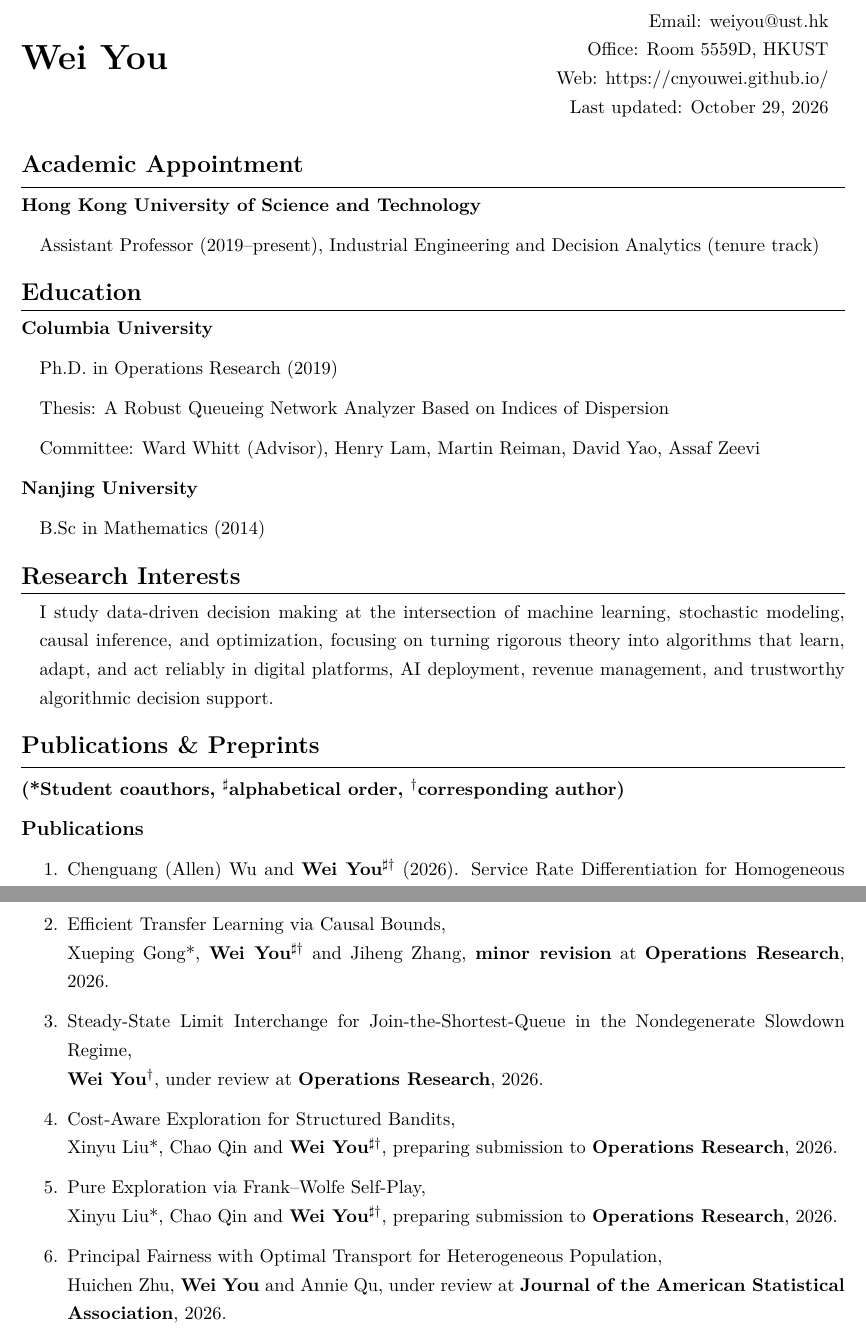
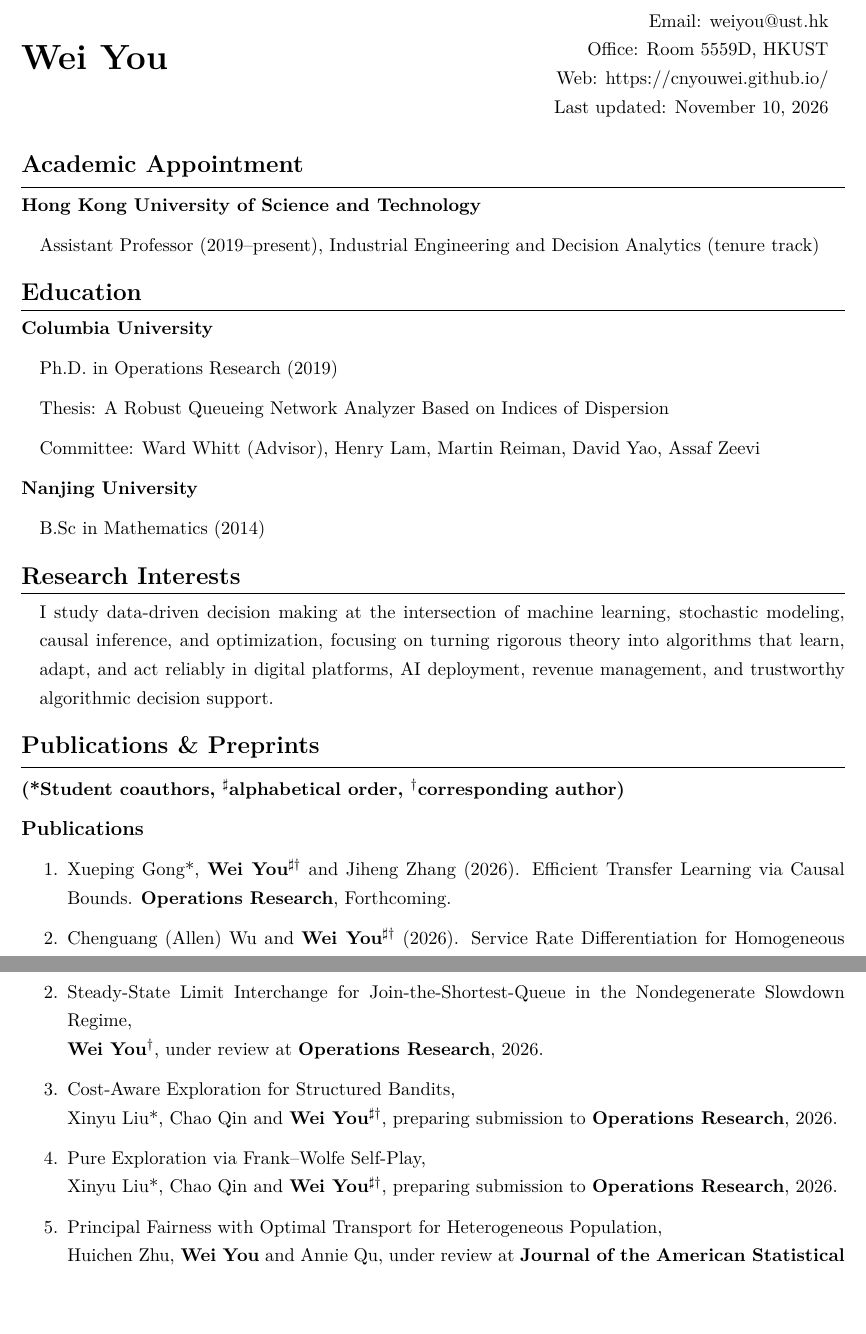
Before and after one commit to cnyouwei/cnyouwei.github.io, a LaTeX CV (CV.tex): two parts of pages 1 and 2 of 5, joined at a grey line, cut so that both start at the same text, the shorter picture padded with empty space. Compiled offline with pdfLaTeX.

Commit message:
Mark Causal Bounds paper forthcoming in Operations Research

```diff
--- a/CV.tex
+++ b/CV.tex
@@ -45,7 +45,7 @@
 \def \address{Office: Room 5559D, HKUST}
 \def \contact{Email: \href{mailto:weiyou@ust.hk}{weiyou@ust.hk}}
 \def \web{Web: \href{https://cnyouwei.github.io/}{https://cnyouwei.github.io/}}
-\def \updated{Last updated: October 29, 2026}
+\def \updated{Last updated: November 10, 2026}
 
 %------------------------------------------------
 
@@ -98,6 +98,7 @@
 
   \textbf{\large Publications}
   \begin{enumerate}
+    \item Xueping Gong*, \textbf{Wei You}$^{\sharp\dagger}$ and Jiheng Zhang (2026). Efficient Transfer Learning via Causal Bounds. \textbf{Operations Research}, Forthcoming.
     \item Chenguang (Allen) Wu and \textbf{Wei You}$^{\sharp\dagger}$ (2026). Service Rate Differentiation for Homogeneous Impatient Customers. \textbf{Production and Operations Management}, Conditional Accept.
     \item Zihao Wang* and \textbf{Wei You}$^{\sharp\dagger}$ (2026). A Multi-Armed Bandit Approach to Online Resource Allocation for Service Platforms. \textbf{Naval Research Logistics}.
     \item \textbf{Wei You}$^{\dagger}$ (2026). Robust queueing for single-server queues with abandonment. \textbf{Queueing Systems}, 110, Article 49.
@@ -120,8 +121,6 @@
   \begin{enumerate}
     \item Exponential Ergodicity and Invariant Distribution of a Degenerate Reflected SDE with Stable Noise, \\
       Guodong Pang and \textbf{Wei You}$^{\sharp\dagger}$, under review at \textbf{Mathematics of Operations Research}, 2026.
-    \item Efficient Transfer Learning via Causal Bounds, \\
-      Xueping Gong*, \textbf{Wei You}$^{\sharp\dagger}$ and Jiheng Zhang, \textbf{minor revision} at \textbf{Operations Research}, 2026.
     \item Steady-State Limit Interchange for Join-the-Shortest-Queue in the Nondegenerate Slowdown Regime, \\
       \textbf{Wei You}$^{\dagger}$, under review at \textbf{Operations Research}, 2026.
     \item Cost-Aware Exploration for Structured Bandits, \\
```
Also changed, not shown: CV.pdf, 1 other file.
